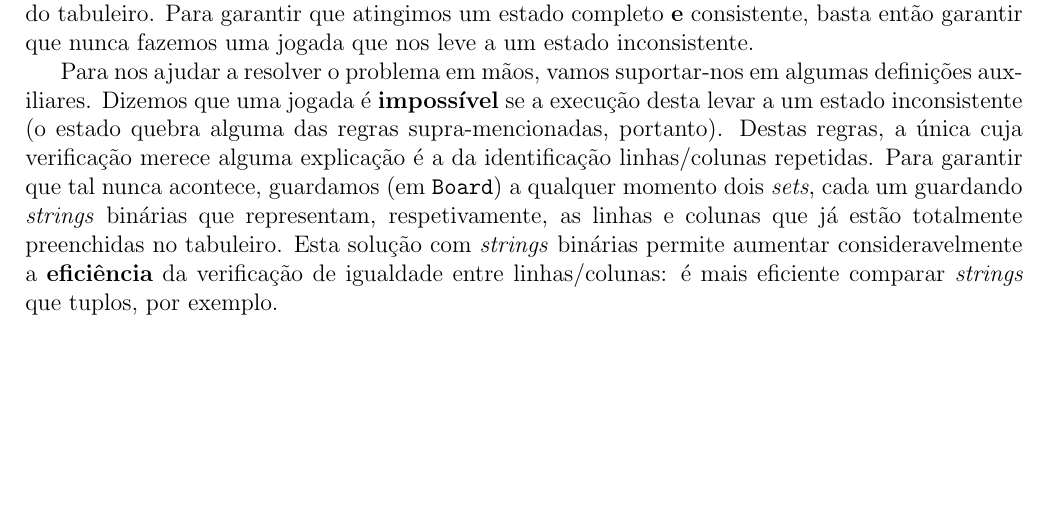
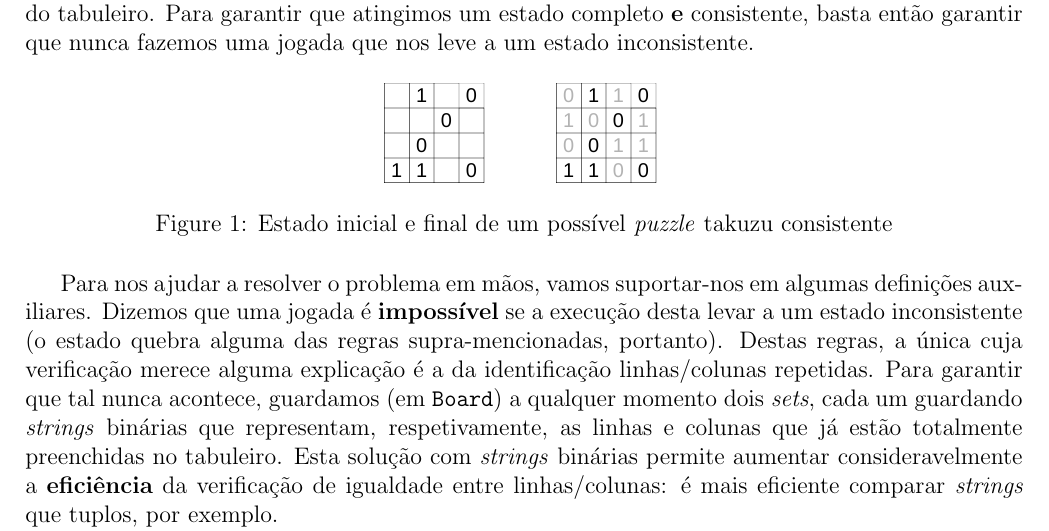
Before and after one commit to good-rock-maad-sintra/takuzu-ai, a LaTeX document (docs/report.tex): part of page 1 of 3, cut so that both start at the same text, the shorter picture padded with empty space. Compiled offline with pdfLaTeX.

Commit message:
Add cool svgs

```diff
--- a/docs/report.tex
+++ b/docs/report.tex
@@ -14,6 +14,7 @@
 \usepackage{xcolor}
 \usepackage{adjustbox}
 \usepackage{booktabs}
+\usepackage{float}
 
 \graphicspath{ {./} }
 \hypersetup{
@@ -68,7 +69,16 @@ Chegar a um estado completo é bastante fácil, bastando para tal preencher toda
 Para garantir que atingimos um estado completo \textbf{e} consistente, basta então
 garantir que nunca fazemos uma jogada que nos leve a um estado inconsistente.
 
-% TODO: se tivermos espaço, adicionar aqui um exemplo de um tabuleiro completamente preenchido?
+% NOTE: se tivermos espaço, mantemos isto, caso contrário apagamos, não é assim tão relevante
+
+\begin{figure}[H]
+      \centering
+      \includesvg[width=0.1\textwidth]{takuzu-initial-state}
+      \hspace*{1cm}
+      \includesvg[width=0.1\textwidth]{takuzu-final-state}
+      \caption{Estado inicial e final de um possível \textit{puzzle} takuzu consistente}
+      \label{fig:takuzu-initial-state}
+\end{figure}
 
 Para nos ajudar a resolver o problema em mãos, vamos suportar-nos em algumas definições auxiliares.
 Dizemos que uma jogada é \textbf{impossível} se a execução desta levar a um estado
```
Also changed, not shown: docs/report.pdf, docs/svg-inkscape/takuzu-final-state_svg-tex.pdf (added), docs/svg-inkscape/takuzu-final-state_svg-tex.pdf_tex (added), docs/svg-inkscape/takuzu-initial-state_svg-tex.pdf (added), docs/svg-inkscape/takuzu-initial-state_svg-tex.pdf_tex (added), docs/takuzu-final-state.svg (added), docs/takuzu-initial-state.svg (added).
